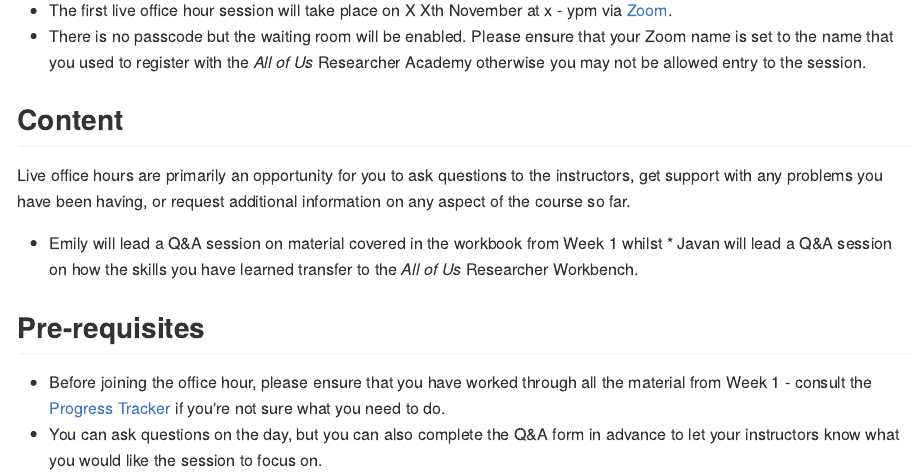
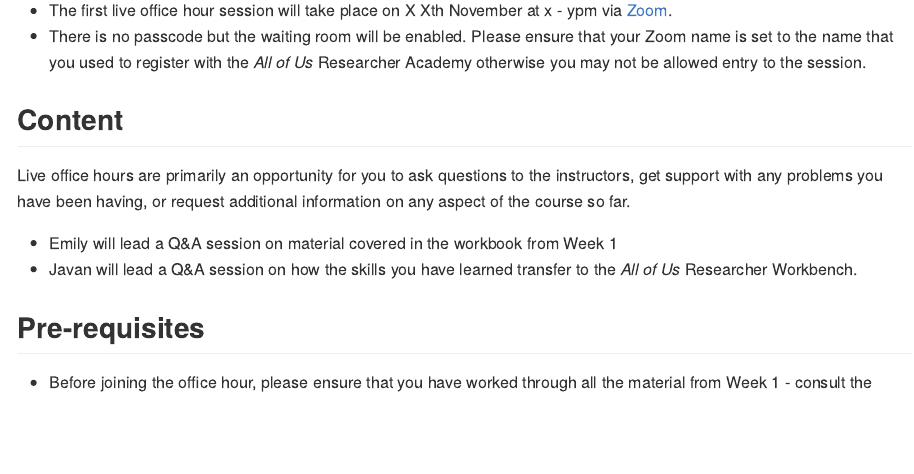
Before and after one commit to emilynordmann/AllOfUs-intro-to-r, an R Markdown document (book/04-office-hour-1.Rmd): the page in a window 1100 px wide, from 180 px down. The pictures show the output file docs/04-office-hour-1.md that the author committed with the source, drawn offline in the style of GitHub.

Commit message:
progress tracker

```diff
--- a/book/04-office-hour-1.Rmd
+++ b/book/04-office-hour-1.Rmd
@@ -10,9 +10,10 @@
 
 Live office hours are primarily an opportunity for you to ask questions to the instructors, get support with any problems you have been having, or request additional information on any aspect of the course so far.
 
-* Emily will lead a Q&A session on material covered in the workbook from Week 1 whilst * Javan will lead a Q&A session on how the skills you have learned transfer to the *All of Us* Researcher Workbench.
+* Emily will lead a Q&A session on material covered in the workbook from Week 1
+* Javan will lead a Q&A session on how the skills you have learned transfer to the *All of Us* Researcher Workbench.
 
 ## Pre-requisites
 
-* Before joining the office hour, please ensure that you have worked through all the material from Week 1 - consult the [Progress Tracker](\@ref(progress)) if you're not sure what you need to do.
+* Before joining the office hour, please ensure that you have worked through all the material from Week 1 - consult the [Progress Tracker](\@ref(progress) if you're not sure what you need to do.
 * You can ask questions on the day, but you can also complete the Q&A form in advance to let your instructors know what you would like the session to focus on.
```
Also changed, not shown: book/07-office-hour-2.Rmd (+3 -2 lines), book/course_materials/progress_tracker.pdf (added), docs/04-office-hour-1.md, docs/06-custom-viz.md, docs/07-office-hour-2.md, docs/search.json, 14 other files.
